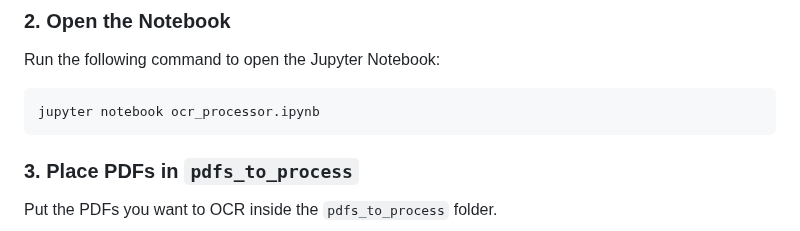
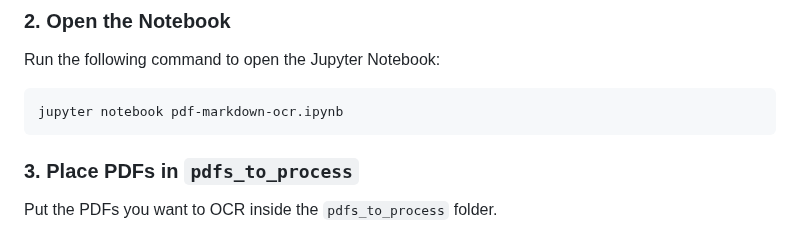
Before and after one commit to vstkl/pdf-ocr-obsidian, a Markdown page: README.md, the part around the change. Rendered like a GitHub page.

````diff
--- a/README.md
+++ b/README.md
@@ -32,7 +32,7 @@ set MISTRAL_API_KEY='your_api_key_here'    # For Windows
 Run the following command to open the Jupyter Notebook:
 
 ```sh
-jupyter notebook ocr_processor.ipynb
+jupyter notebook pdf-markdown-ocr.ipynb
 ```
 
 ### 3. Place PDFs in `pdfs_to_process`
````
